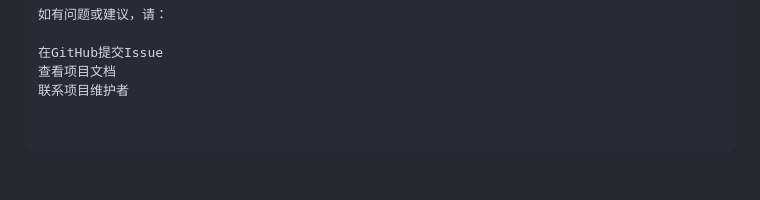
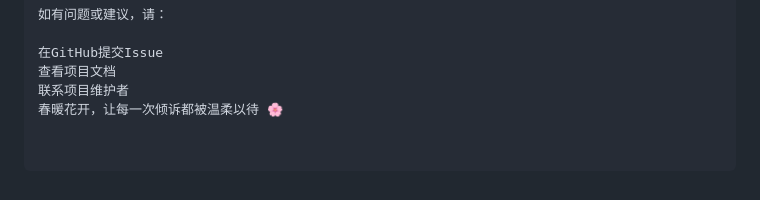
Before and after one commit to aisi-protocol/spring-blossom, a Markdown page: README.md, the part around one of its changes. GitHub-like rendering.

```diff
--- a/README.md
+++ b/README.md
@@ -185,3 +179,4 @@ Vercel提供部署平台
 在GitHub提交Issue
 查看项目文档
 联系项目维护者
+春暖花开，让每一次倾诉都被温柔以待 🌸
```
Also changed, not shown: other parts of README.md (+6 -12 lines).
